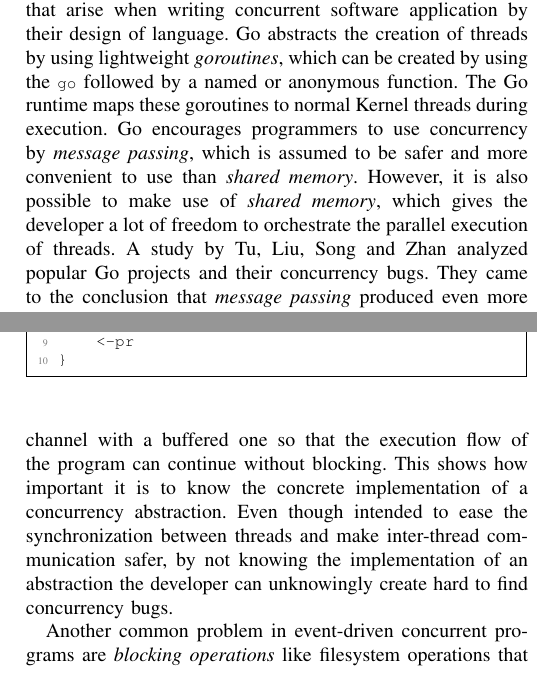
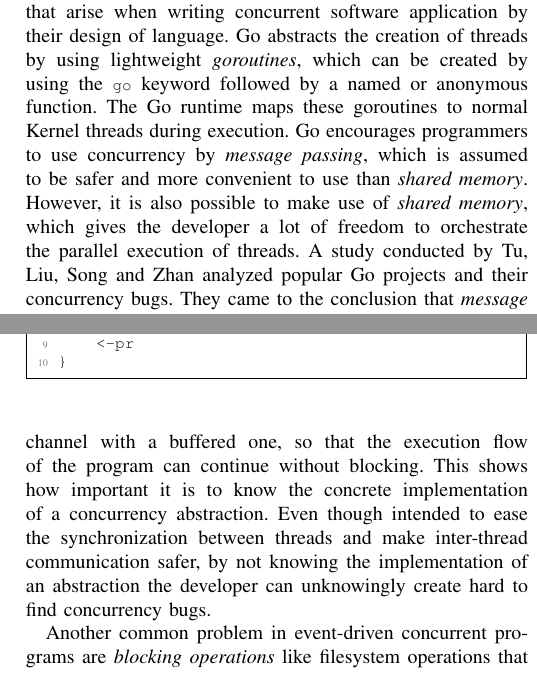
Before and after one commit to mstrangfeld/multithreaded-debugging, a LaTeX paper (src/paper.tex): two parts of the columns of pages 2 and 3 of 7, joined at a grey line, cut so that both start at the same text. Compiled offline with pdfLaTeX; a missing font is replaced by an installed copy or a similar font; a LaTeX package or settings file that is missing is left out.

Commit message:
Small fixes for the first draft deadline

```diff
--- a/src/paper.tex
+++ b/src/paper.tex
@@ -132,11 +132,11 @@ Popular open-source projects like \emph{Kubernetes}~\footnote{\url{https://kuber
 In the official documentation of Go it claims: ``Go is expressive, concise, clean, and efficient. Its concurrency mechanisms make it easy to write programs that get the most out of multicore and networked machines, while its novel type system enables flexible and modular program construction.''~\cite{goDocs}
 So, Go tries to solve some of the problems that arise when writing concurrent software application by their design of language.
 % TODO: How does Go want to archive this?
-Go abstracts the creation of threads by using lightweight \emph{goroutines}, which can be created by using the \lstinline{go} followed by a named or anonymous function.
+Go abstracts the creation of threads by using lightweight \emph{goroutines}, which can be created by using the \lstinline{go} keyword followed by a named or anonymous function.
 The Go runtime maps these goroutines to normal Kernel threads during execution.
 Go encourages programmers to use concurrency by \emph{message passing}, which is assumed to be safer and more convenient to use than \emph{shared memory}.
 However, it is also possible to make use of \emph{shared memory}, which gives the developer a lot of freedom to orchestrate the parallel execution of threads.
-A study by Tu, Liu, Song and Zhan analyzed popular Go projects and their concurrency bugs.
+A study conducted by Tu, Liu, Song and Zhan analyzed popular Go projects and their concurrency bugs.
 They came to the conclusion that \emph{message passing} produced even more errors than \emph{shared memory}.
 Projects written in Go also tend to have more concurrency than projects written in traditional programming languages such as C.~\cite{tu2019go}
 Given all those conclusions it is even more important for Go developers to catch concurrency bugs effectively.
@@ -211,7 +211,7 @@ func main() {
 
 A second example of a deadlock that might not be obvious is \Cref{lst:deadlockCh} which uses two unbuffered channels to transfer information between threads.
 The problem here is that without an active listener on an unbuffered channel, any send action will be blocked.
-To fix this, one could replace the unbuffered channel with a buffered one so that the execution flow of the program can continue without blocking.
+To fix this, one could replace the unbuffered channel with a buffered one, so that the execution flow of the program can continue without blocking.
 This shows how important it is to know the concrete implementation of a concurrency abstraction.
 Even though intended to ease the synchronization between threads and make inter-thread communication safer, by not knowing the implementation of an abstraction the developer can unknowingly create hard to find concurrency bugs.
 
```
Also changed, not shown: src/paper.tex (2 more changed lines).
